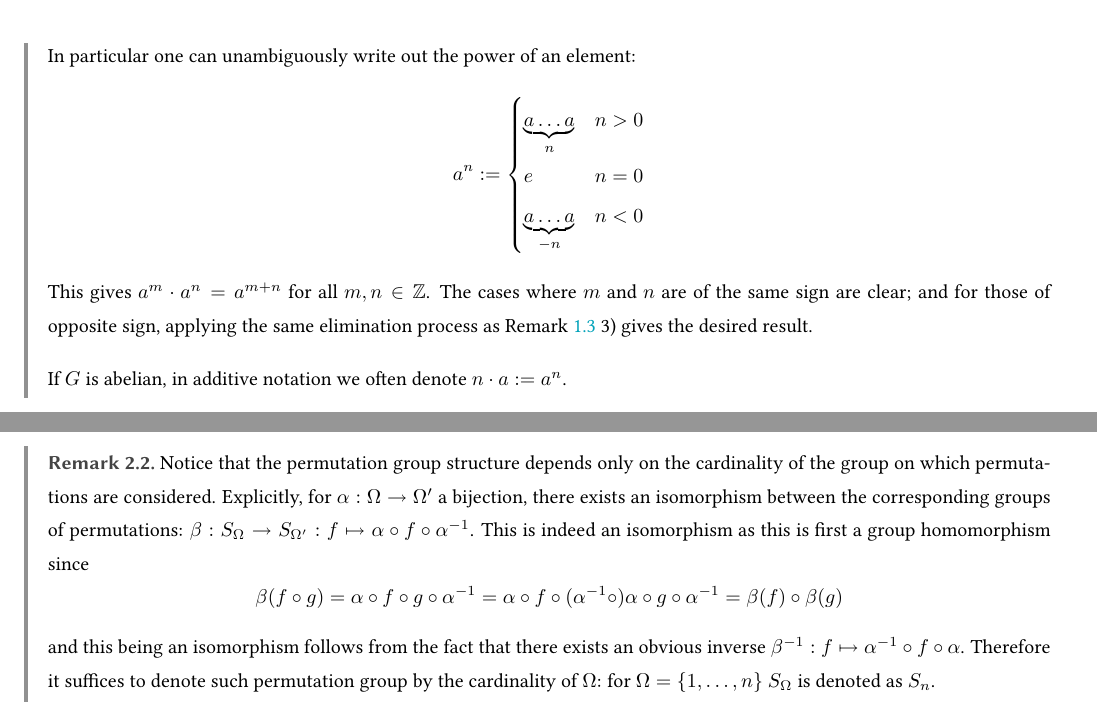
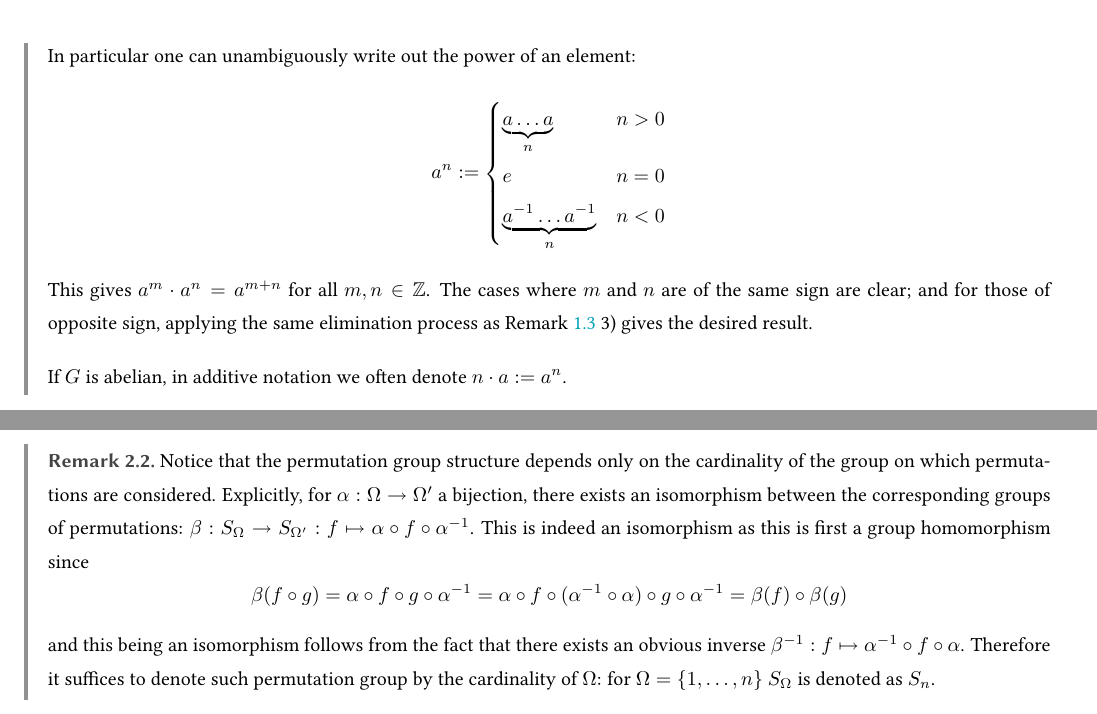
Before and after one commit to ARessegetesStery/MATH594-Notes, a LaTeX document (c1/c1.tex): two parts of pages 3 and 5 of 21, joined at a grey line, cut so that both start at the same text. Compiled offline with pdfLaTeX.

Commit message:
[Fix] [c1] Typos

```diff
--- a/c1/c1.tex
+++ b/c1/c1.tex
@@ -53,7 +53,7 @@
         a^n := \begin{cases}
             \underbrace{a\ldots a}_{n}  & n > 0 \\
             e                           & n = 0 \\
-            \underbrace{a\ldots a}_{-n} & n < 0 \\
+            \underbrace{a^{-1}\ldots a^{-1}}_{n} & n < 0 \\
         \end{cases}
     \]
     This gives $a^m \cdot a^n = a^{m + n}$ for all $m, n \in \Z$. The cases where $m$ and $n$ are of the same sign are clear; and for those of opposite sign, applying the same elimination process as Remark \ref{rmk: group immediate results} 3) gives the desired result.
```
Also changed, not shown: c1/c1.pdf, c1/c1.tex (2 more changed lines).
